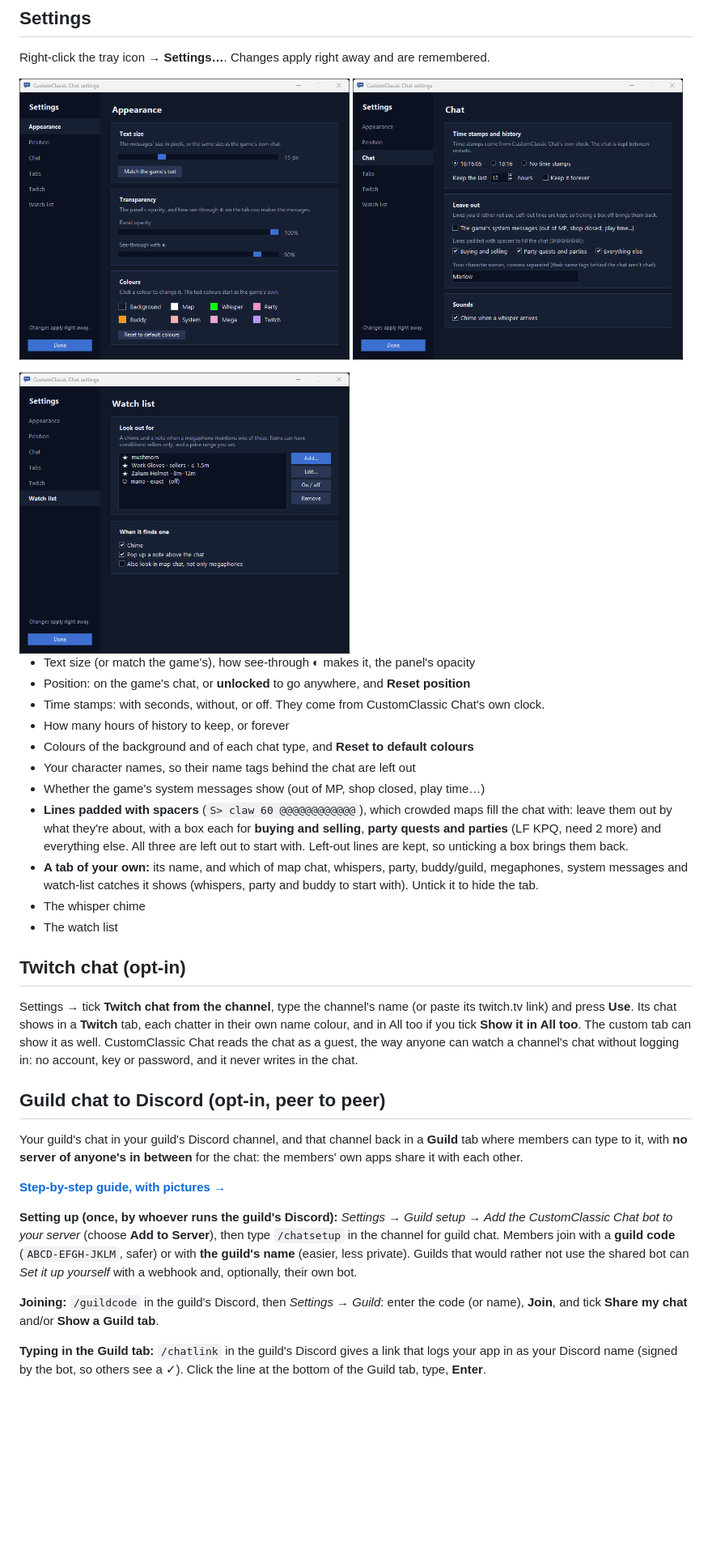
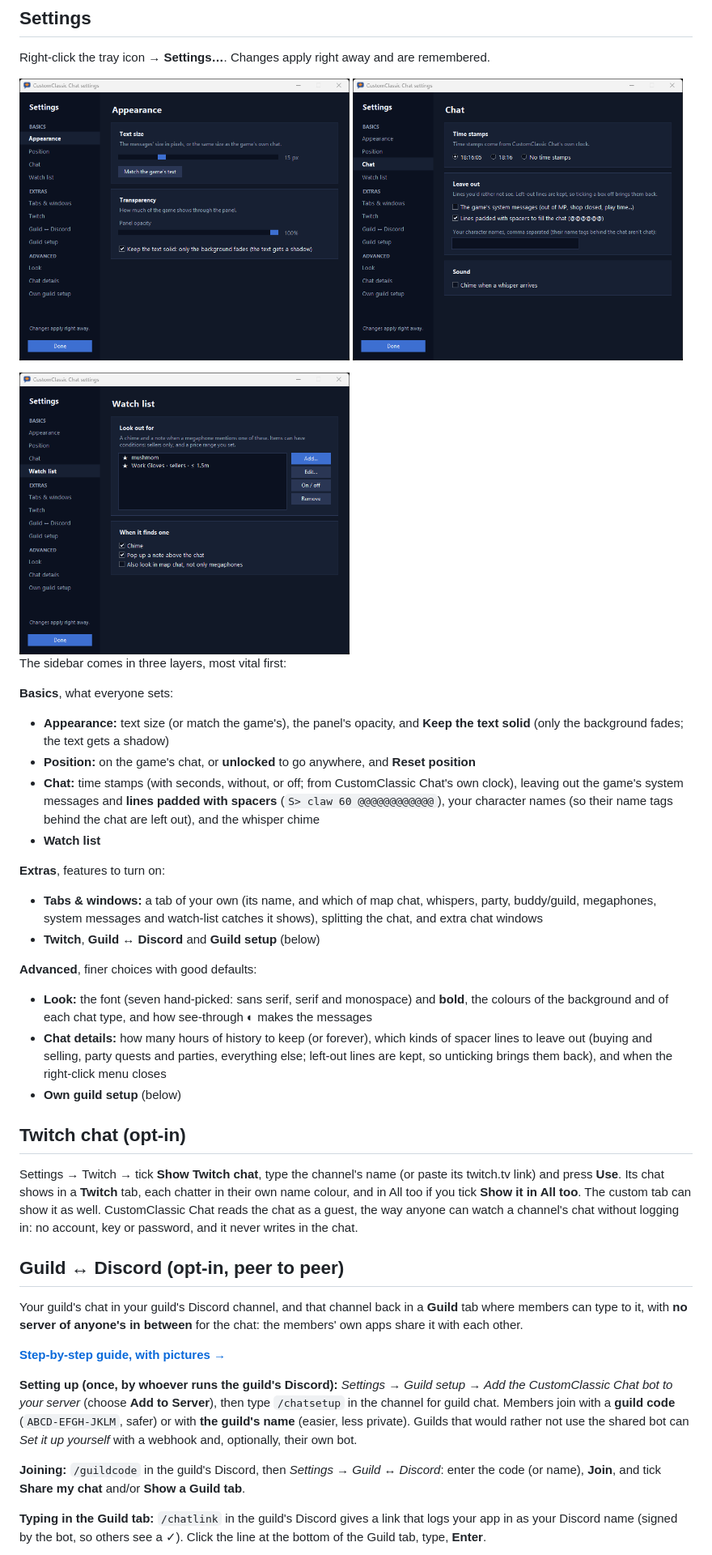
Before and after one commit to mentulatv/customclassic-chat, a Markdown page: README.md, the part around one of its changes. Shown at 81% size. Drawn GitHub-style; pictures changed too: docs/settings-appearance.png, docs/settings-chat.png, docs/settings-watch-list.png; blank space fills up the shorter version.

```diff
--- a/README.md
+++ b/README.md
@@ -134,32 +134,41 @@ Right-click the tray icon → **Settings…**. Changes apply right away and are
 
 <img src="docs/settings-watch-list.png" alt="Settings, Watch list: words and items to look out for, and how to be told" width="49%">
 
-- Text size (or match the game's), how see-through ◐ makes it, the panel's opacity
-- Position: on the game's chat, or **unlocked** to go anywhere, and **Reset position**
-- Time stamps: with seconds, without, or off. They come from CustomClassic Chat's own clock.
-- How many hours of history to keep, or forever
-- Colours of the background and of each chat type, and **Reset to default colours**
-- Your character names, so their name tags behind the chat are left out
-- Whether the game's system messages show (out of MP, shop closed, play time…)
-- **Lines padded with spacers** (`S> claw 60 @@@@@@@@@@@@`), which crowded maps fill the chat
-  with: leave them out by what they're about, with a box each for **buying and selling**,
-  **party quests and parties** (LF KPQ, need 2 more) and everything else. All three are left
-  out to start with. Left-out lines are kept, so unticking a box brings them back.
-- **A tab of your own:** its name, and which of map chat, whispers, party, buddy/guild,
-  megaphones, system messages and watch-list catches it shows (whispers, party and buddy
-  to start with). Untick it to hide the tab.
-- The whisper chime
-- The watch list
+The sidebar comes in three layers, most vital first:
+
+**Basics**, what everyone sets:
+- **Appearance:** text size (or match the game's), the panel's opacity, and **Keep the text
+  solid** (only the background fades; the text gets a shadow)
+- **Position:** on the game's chat, or **unlocked** to go anywhere, and **Reset position**
+- **Chat:** time stamps (with seconds, without, or off; from CustomClassic Chat's own clock),
+  leaving out the game's system messages and **lines padded with spacers**
+  (`S> claw 60 @@@@@@@@@@@@`), your character names (so their name tags behind the chat are left
+  out), and the whisper chime
+- **Watch list**
+
+**Extras**, features to turn on:
+- **Tabs & windows:** a tab of your own (its name, and which of map chat, whispers, party,
+  buddy/guild, megaphones, system messages and watch-list catches it shows), splitting the
+  chat, and extra chat windows
+- **Twitch**, **Guild ↔ Discord** and **Guild setup** (below)
+
+**Advanced**, finer choices with good defaults:
+- **Look:** the font (seven hand-picked: sans serif, serif and monospace) and **bold**, the
+  colours of the background and of each chat type, and how see-through ◐ makes the messages
+- **Chat details:** how many hours of history to keep (or forever), which kinds of spacer lines
+  to leave out (buying and selling, party quests and parties, everything else; left-out lines
+  are kept, so unticking brings them back), and when the right-click menu closes
+- **Own guild setup** (below)
 
 ## Twitch chat (opt-in)
 
-Settings → tick **Twitch chat from the channel**, type the channel's name (or paste its
+Settings → Twitch → tick **Show Twitch chat**, type the channel's name (or paste its
 twitch.tv link) and press **Use**. Its chat shows in a **Twitch** tab, each chatter in their
 own name colour, and in All too if you tick **Show it in All too**. The custom tab can show it
 as well. CustomClassic Chat reads the chat as a guest, the way anyone can watch a channel's chat
 without logging in: no account, key or password, and it never writes in the chat.
 
-## Guild chat to Discord (opt-in, peer to peer)
+## Guild ↔ Discord (opt-in, peer to peer)
 
 Your guild's chat in your guild's Discord channel, and that channel back in a **Guild** tab where
 members can type to it, with **no server of anyone's in between** for the chat: the members' own
@@ -173,7 +182,7 @@ channel for guild chat. Members join with a **guild code** (`ABCD-EFGH-JKLM`, sa
 guild's name** (easier, less private). Guilds that would rather not use the shared bot can *Set it
 up yourself* with a webhook and, optionally, their own bot.
 
-**Joining:** `/guildcode` in the guild's Discord, then *Settings → Guild*: enter the code (or
+**Joining:** `/guildcode` in the guild's Discord, then *Settings → Guild ↔ Discord*: enter the code (or
 name), **Join**, and tick **Share my chat** and/or **Show a Guild tab**.
 
 **Typing in the Guild tab:** `/chatlink` in the guild's Discord gives a link that logs your app in
```
Also changed, not shown: other parts of README.md (+4 -4 lines), docs/guild-setup.md (+4 -4 lines), docs/settings-guild-setup.png, docs/settings-guild.png, 3 other files.
